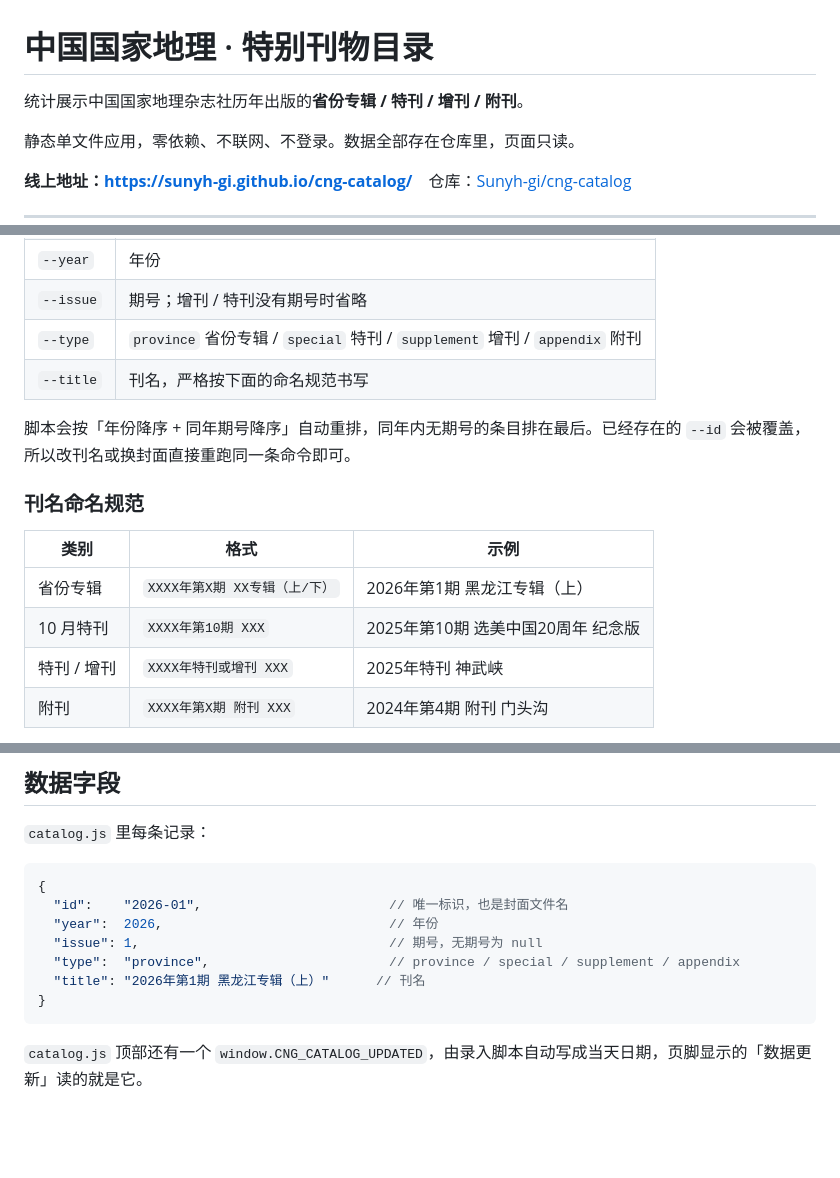
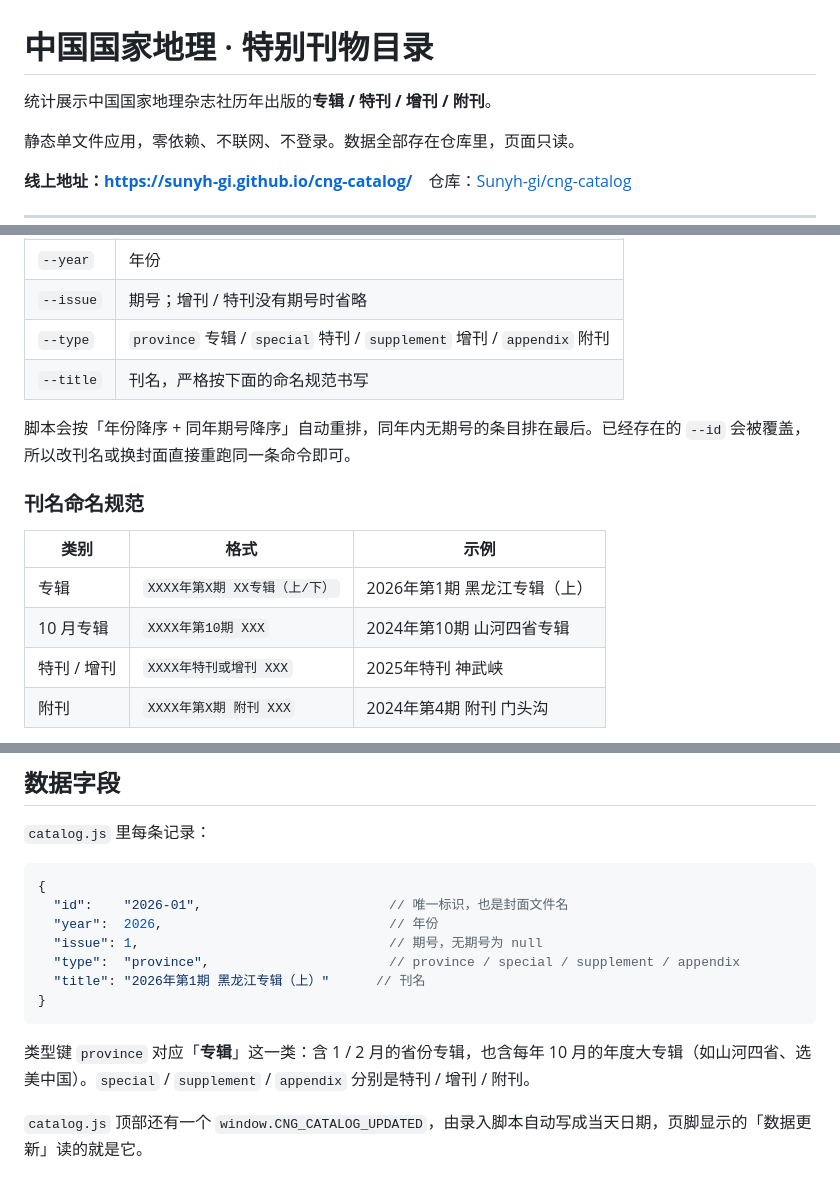
Before and after one commit to Sunyh-gi/cng-catalog, a Markdown page: README.md, 3 parts joined by grey strips. Rendered like a GitHub page; blank space fills up the shorter version.

Commit message:
分类口径修正：类别「省份专辑」更名为「专辑」，10 月年度大专辑并入该类（2024-10、2025-10 由特刊改为专辑）-> v3.9 [update README.md]

````diff
--- a/README.md
+++ b/README.md
@@ -1,6 +1,6 @@
 # 中国国家地理 · 特别刊物目录
 
-统计展示中国国家地理杂志社历年出版的**省份专辑 / 特刊 / 增刊 / 附刊**。
+统计展示中国国家地理杂志社历年出版的**专辑 / 特刊 / 增刊 / 附刊**。
 
 静态单文件应用，零依赖、不联网、不登录。数据全部存在仓库里，页面只读。
 
@@ -47,7 +47,7 @@ python _add_cover.py \
 | `--id` | 刊目唯一标识，同时作为封面文件名（不含扩展名） |
 | `--year` | 年份 |
 | `--issue` | 期号；增刊 / 特刊没有期号时省略 |
-| `--type` | `province` 省份专辑 / `special` 特刊 / `supplement` 增刊 / `appendix` 附刊 |
+| `--type` | `province` 专辑 / `special` 特刊 / `supplement` 增刊 / `appendix` 附刊 |
 | `--title` | 刊名，严格按下面的命名规范书写 |
 
 脚本会按「年份降序 + 同年期号降序」自动重排，同年内无期号的条目排在最后。已经存在的 `--id` 会被覆盖，所以改刊名或换封面直接重跑同一条命令即可。
@@ -56,8 +56,8 @@ python _add_cover.py \
 
 | 类别 | 格式 | 示例 |
 |---|---|---|
-| 省份专辑 | `XXXX年第X期 XX专辑（上/下）` | 2026年第1期 黑龙江专辑（上） |
-| 10 月特刊 | `XXXX年第10期 XXX` | 2025年第10期 选美中国20周年 纪念版 |
+| 专辑 | `XXXX年第X期 XX专辑（上/下）` | 2026年第1期 黑龙江专辑（上） |
+| 10 月专辑 | `XXXX年第10期 XXX` | 2024年第10期 山河四省专辑 |
 | 特刊 / 增刊 | `XXXX年特刊或增刊 XXX` | 2025年特刊 神武峡 |
 | 附刊 | `XXXX年第X期 附刊 XXX` | 2024年第4期 附刊 门头沟 |
 
@@ -89,6 +89,8 @@ id 只用小写字母、数字和连字符，避免中文和空格，以免跨
   "title": "2026年第1期 黑龙江专辑（上）"      // 刊名
 }
 ```
+
+类型键 `province` 对应「**专辑**」这一类：含 1 / 2 月的省份专辑，也含每年 10 月的年度大专辑（如山河四省、选美中国）。`special` / `supplement` / `appendix` 分别是特刊 / 增刊 / 附刊。
 
 `catalog.js` 顶部还有一个 `window.CNG_CATALOG_UPDATED`，由录入脚本自动写成当天日期，页脚显示的「数据更新」读的就是它。
 
````
